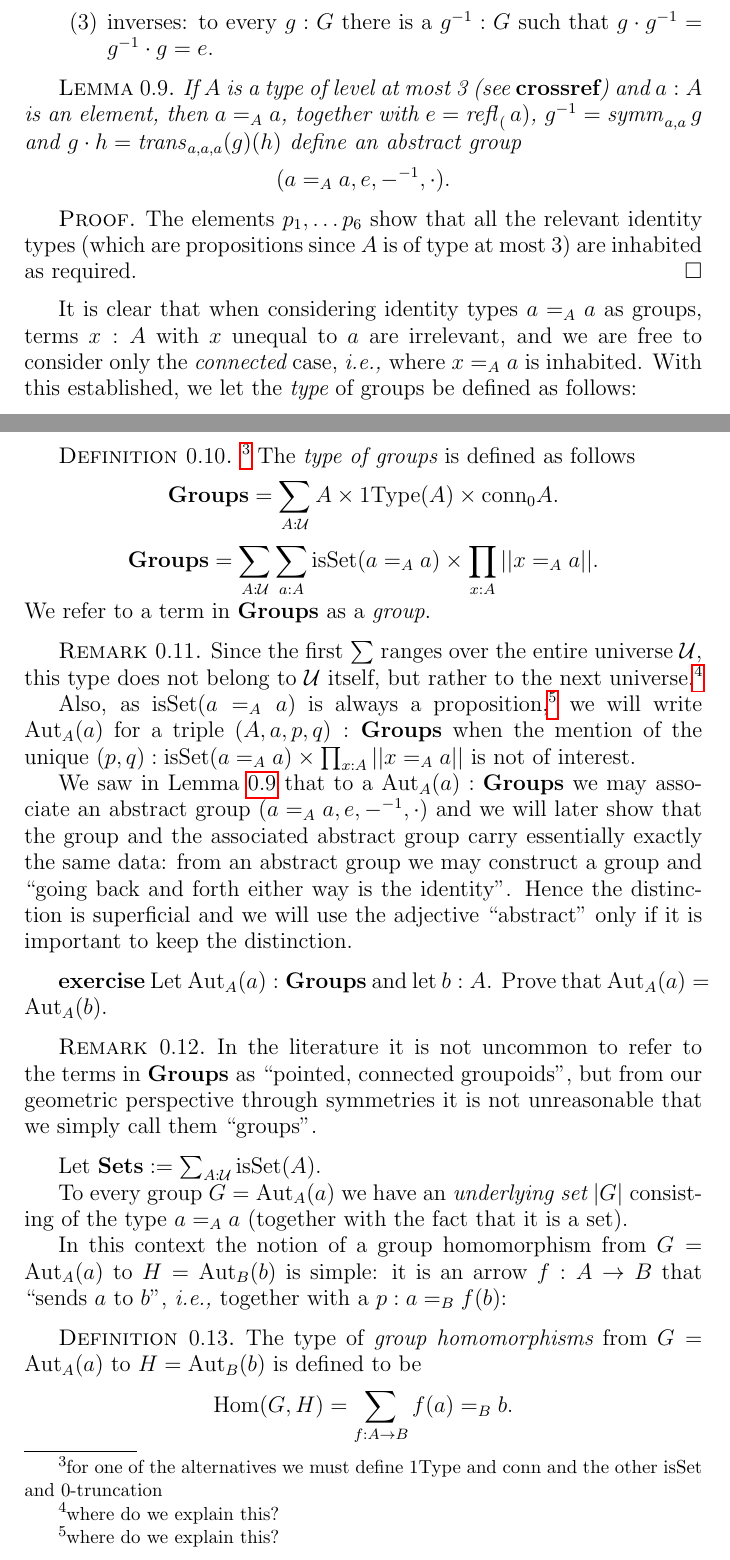
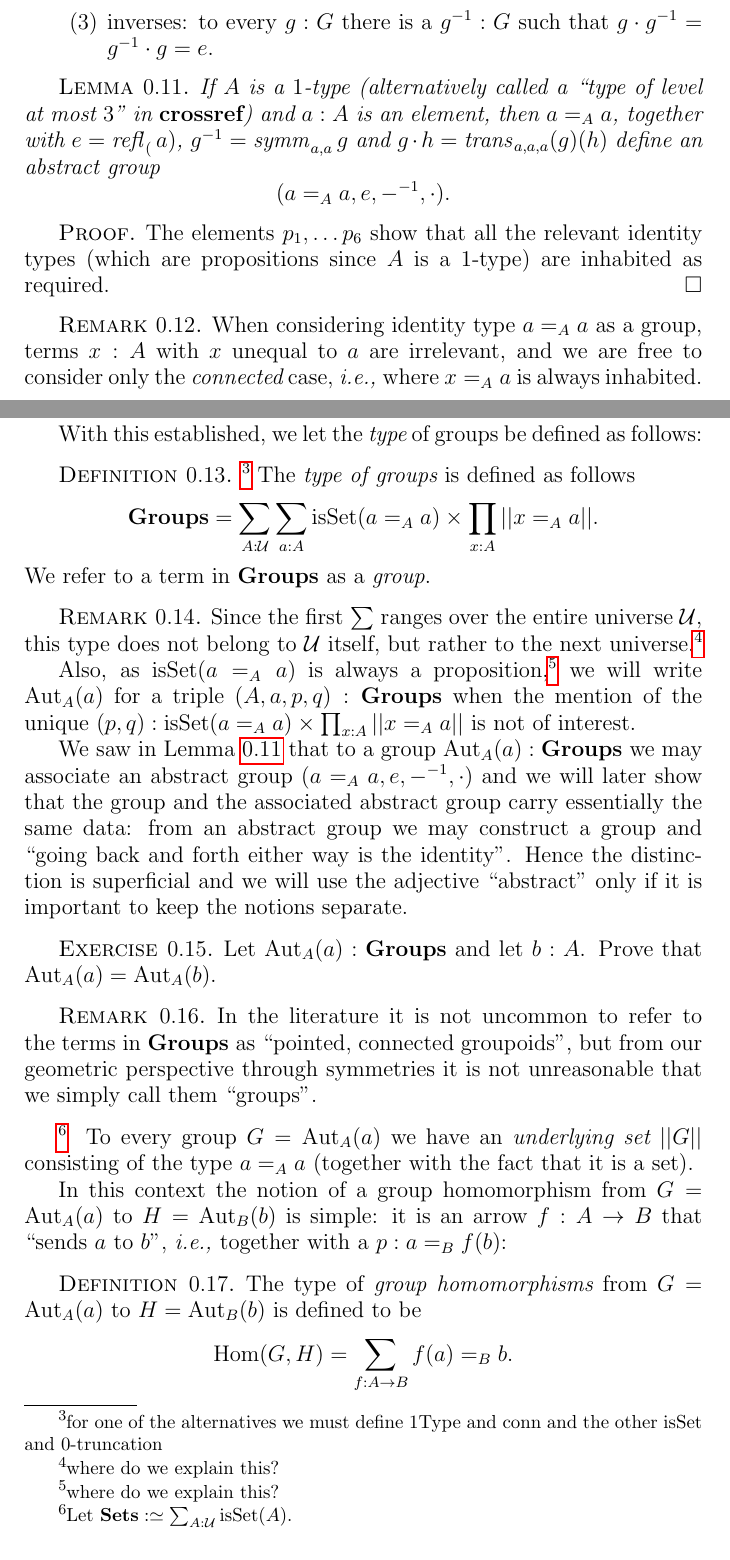
Before and after one commit to UniMath/SymmetryBook, a LaTeX thesis (book.tex, which reads group.tex): two parts of pages 20 and 21 of 63, joined at a grey line, cut so that both start at the same text. Compiled offline with pdfLaTeX.

Commit message:
Very minor edits on group.tex

```diff
--- a/group.tex
+++ b/group.tex
@@ -95,11 +101,11 @@ $$g_1\cdot(g_2\cdot g_3)=(g_1\cdot g_2)\cdot g_3,$$
   \end{definition}
 
   \begin{lemma}\label{lem:idtypesgiveabstractgroups}
-    If $A$ is a type of level at most 3 (see \refer) and $a:A$ is an element, then $a=_Aa$, together with $e=\refl(a)$, $g^{-1}=\symm_{a,a}g$ and $g\cdot h=\trans_{a,a,a}(g)(h)$ define an abstract group
+    If $A$ is a $1$-type (alternatively called a ``type of level at most $3$'' in \refer) and $a:A$ is an element, then $a=_Aa$, together with $e=\refl(a)$, $g^{-1}=\symm_{a,a}g$ and $g\cdot h=\trans_{a,a,a}(g)(h)$ define an abstract group
 $$(a=_Aa,e,{-}^{-1},\cdot).$$
   \end{lemma}
   \begin{proof}
-    The elements $p_1,\dots p_6$ show that all the relevant identity types (which are propositions since $A$ is of type at most $3$) are inhabited as required.
+    The elements $p_1,\dots p_6$ show that all the relevant identity types (which are propositions since $A$ is a $1$-type) are inhabited as required.
   \end{proof}
 
 
@@ -113,12 +119,17 @@ $$(a=_Aa,e,{-}^{-1},\cdot).$$
 \newcommand{\aut}{\mathrm{Aut}}
 \newcommand{\Hom}{\mathrm{Hom}}
 
-It is clear that when considering identity types $a=_Aa$ as groups, terms $x:A$ with $x$ unequal to $a$ are irrelevant, and we are free to consider only the {\em connected} case, \ie where $x=_Aa$ is inhabited.
+\begin{remark}
+  When considering identity type $a=_Aa$ as a group, terms $x:A$ with $x$ unequal to $a$ are irrelevant, and we are free to consider only the {\em connected} case, \ie where $x=_Aa$ is always inhabited.
+\end{remark}
+
+
+
 With this established, we let the {\em type} of groups be defined as follows:
 
 \begin{definition}\footnote{for one of the alternatives we must define $\isonetype$ and $\conn$ and the other  $\isset$ and $0$-truncation}
   The {\em type of groups} is defined as follows
-$$\typegroup=\sum_{A:\mathcal U}A\times\isonetype(A)\times \conn_0A.$$
+%$$\typegroup=\sum_{A:\mathcal U}A\times\isonetype(A)\times \conn_0A.$$
 $$\typegroup=\sum_{A:\mathcal U}\sum_{a:A}\isset(a=_Aa)\times\prod_{x:A}||x=_Aa||.$$
 We refer to a term in $\typegroup$ as a {\em group}.
 \end{definition}
@@ -127,19 +138,23 @@ We refer to a term in $\typegroup$ as a {\em group}.
 
 Also, as $\isset(a=_Aa)$ is always a proposition,\footnote{where do we explain this?}   we will write $\aut_A(a)$ for a triple $(A,a,p,q):\typegroup$ when the mention of the unique $(p,q):\isset(a=_Aa)\times\prod_{x:A}||x=_Aa||$ is not of interest.
 
-We saw in Lemma~\ref{lem:idtypesgiveabstractgroups} that to a $\aut_A(a):\typegroup$ we may associate an abstract group $(a=_Aa,e,{-}^{-1},\cdot)$ and we will later show that the group and the associated abstract group carry essentially exactly the same data: from an abstract group we may construct a group and ``going back and forth either way is the identity''.
-Hence the distinction is superficial and we will use the adjective ``abstract'' only if it is important to keep the distinction.
+We saw in Lemma~\ref{lem:idtypesgiveabstractgroups} that to a group $\aut_A(a):\typegroup$ we may associate an abstract group $(a=_Aa,e,{-}^{-1},\cdot)$ and we will later show that the group and the associated abstract group carry essentially the same data: from an abstract group we may construct a group and ``going back and forth either way is the identity''.
+Hence the distinction is superficial and we will use the adjective ``abstract'' only if it is important to keep the notions separate.
 \end{remark}
 
-{\bf exercise} Let $\aut_A(a):\typegroup$ and let $b:A$.  Prove that $\aut_A(a)=\aut_A(b)$.
+\begin{xca}
+   Let $\aut_A(a):\typegroup$ and let $b:A$.  Prove that $\aut_A(a)=\aut_A(b)$.
+\end{xca}
+
 
 \begin{remark}
   In the literature it is not uncommon to refer to the terms in $\typegroup$ as ``pointed, connected groupoids'', but from our geometric perspective through symmetries it is not unreasonable that we simply call them ``groups''.
 \end{remark}
 
-Let $\typeset:=\sum_{A:\mathcal U}\isset(A)$.
 
-To every group $G=\aut_A(a)$ we have an {\em underlying set} $|G|$ consisting of the type $a=_Aa$ (together with the fact that it is a set).
+\footnote{Let $\typeset\defequi \sum_{A:\mathcal U}\isset(A)$.}
+\newcommand{\setgroup}[1]{||#1||}
+To every group $G=\aut_A(a)$ we have an {\em underlying set} $\setgroup{G}$ consisting of the type $a=_Aa$ (together with the fact that it is a set).
 
 
 
```
Also changed, not shown: group.tex (30 more changed lines).
